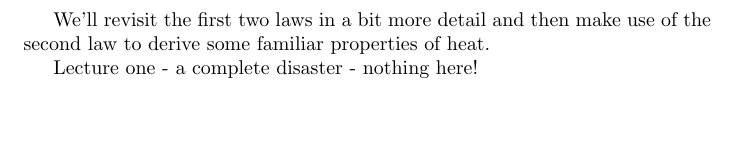
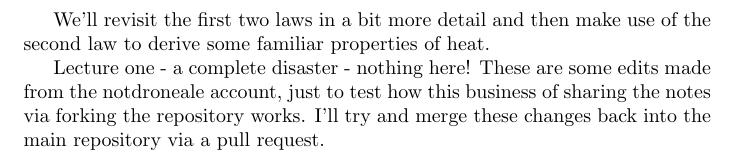
Before and after one commit to utsavmpatel/708Notes2017, a LaTeX document (708statMech.tex): part of the page before the commit and part of page 2 of 2 after it, cut so that both start at the same text, the shorter picture padded with empty space. Compiled offline with pdfLaTeX.

Commit message:
edits from the notdroneale account
to test the fork - pull request process with multiple accounts

```diff
--- a/708statMech.tex
+++ b/708statMech.tex
@@ -34,4 +34,5 @@ We'll revisit the first two laws in a bit more detail and then make use of the s
 
 
 Lecture one - a complete disaster - nothing here!
+These are some edits made from the notdroneale account, just to test how this business of sharing the notes via forking the repository works. I'll try and merge these changes back into the main repository via a pull request.
 \end{document}
```
